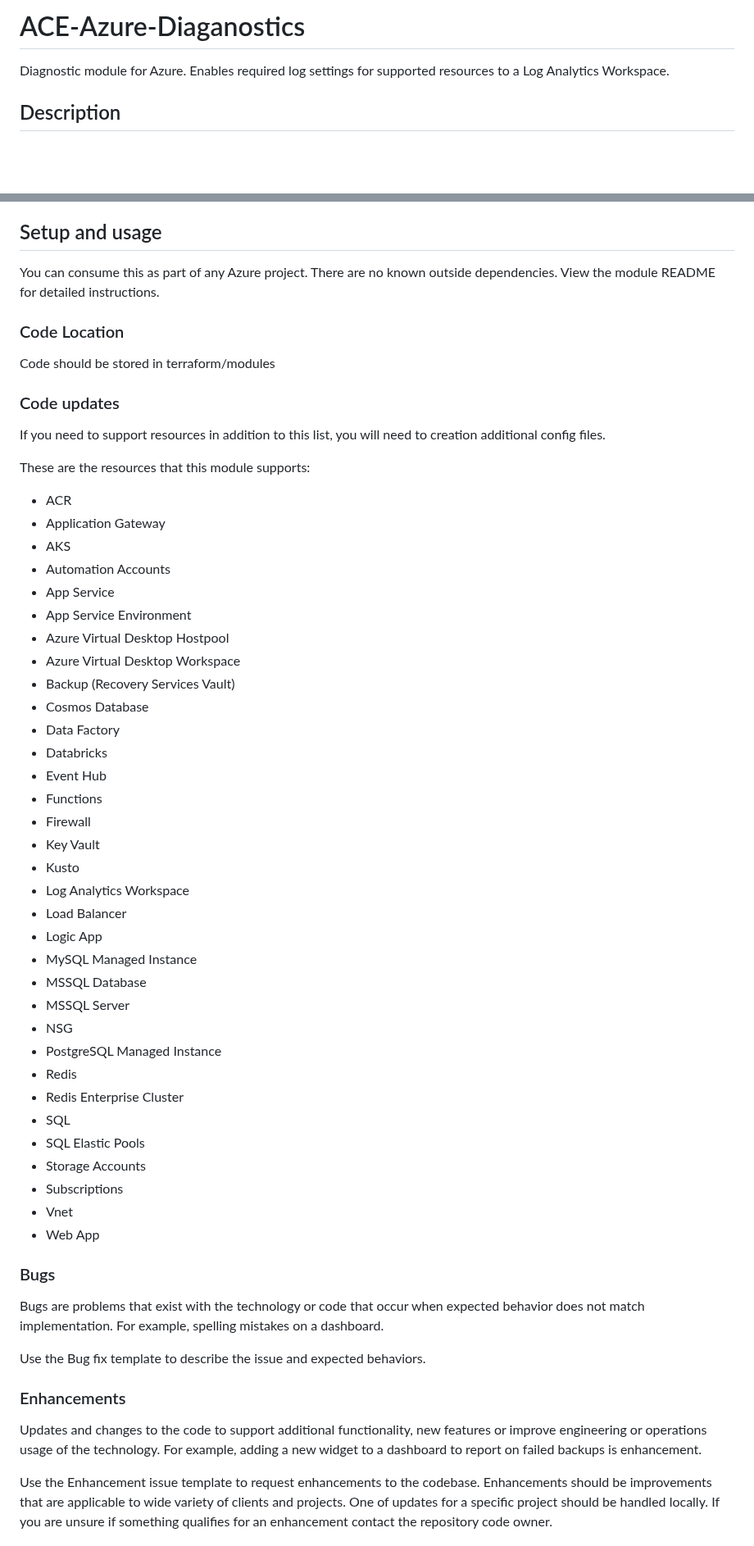
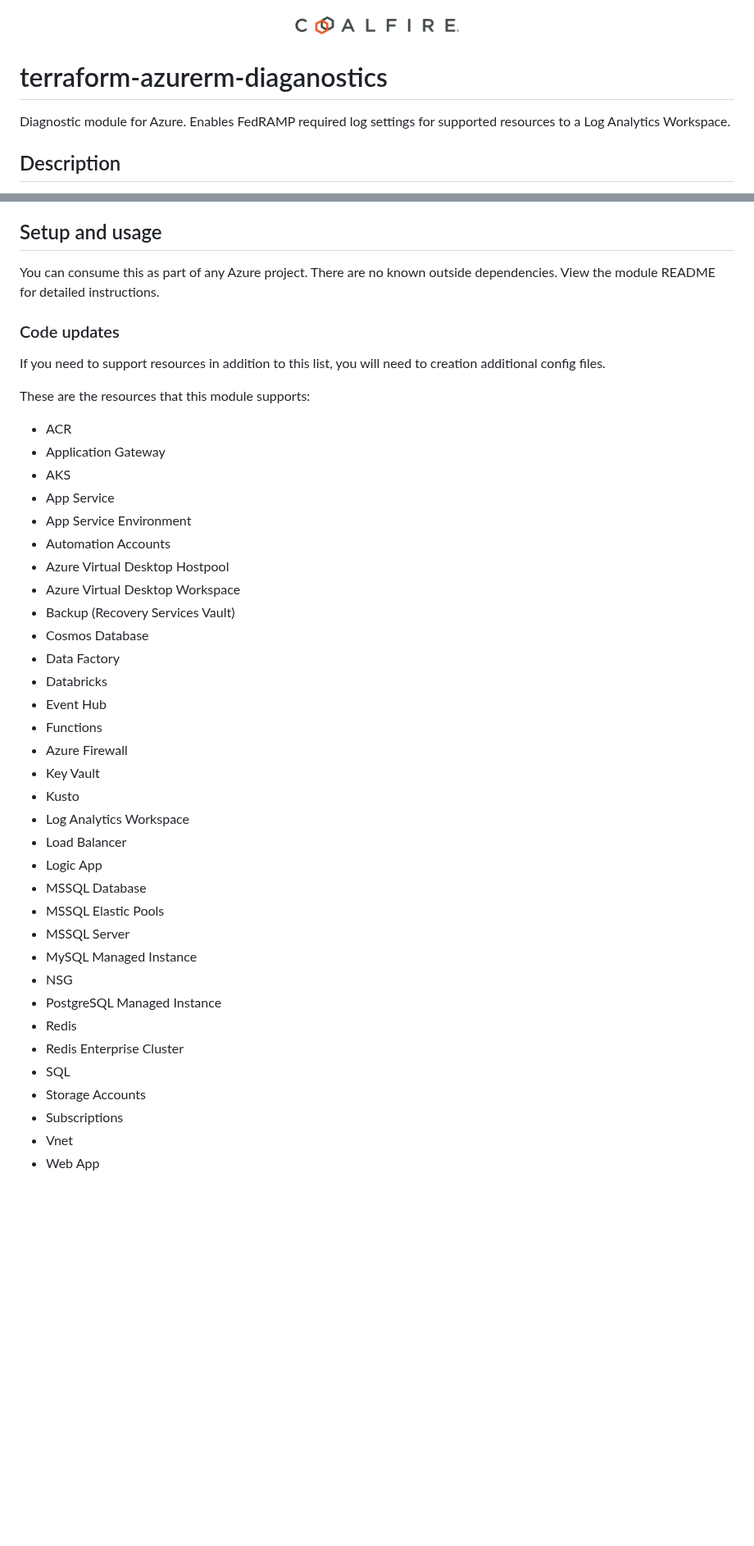
Before and after one commit to Coalfire-CF/terraform-azurerm-diagnostics, a Markdown page: README.md, 2 parts joined by grey strips. Shown at 82% size. GitHub-like rendering; pictures changed too: coalfire_logo.png (added); blank space fills up the shorter version.

```diff
--- a/README.md
+++ b/README.md
@@ -1,6 +1,11 @@
-# ACE-Azure-Diaganostics
+<div align="center">
+<img src="coalfire_logo.png" width="200">
 
-Diagnostic module for Azure. Enables required log settings for supported resources to a Log Analytics Workspace.
+</div>
+
+# terraform-azurerm-diaganostics
+
+Diagnostic module for Azure. Enables FedRAMP required log settings for supported resources to a Log Analytics Workspace.
 
 ## Description
 
@@ -15,10 +20,6 @@ Diagnostic module for Azure. Enables required log settings for supported resourc
 
 You can consume this as part of any Azure project. There are no known outside dependencies. View the module README for detailed instructions.
 
-### Code Location
-
-Code should be stored in terraform/modules
-
 ### Code updates
 
 If you need to support resources in addition to this list, you will need to creation additional config files.
@@ -28,9 +29,9 @@ These are the resources that this module supports:
 - ACR
 - Application Gateway
 - AKS
-- Automation Accounts
 - App Service
 - App Service Environment
+- Automation Accounts
 - Azure Virtual Desktop Hostpool
 - Azure Virtual Desktop Workspace
 - Backup (Recovery Services Vault)
@@ -39,37 +40,23 @@ These are the resources that this module supports:
 - Databricks
 - Event Hub
 - Functions
-- Firewall
+- Azure Firewall
 - Key Vault
 - Kusto
 - Log Analytics Workspace
 - Load Balancer
 - Logic App
+- MSSQL Database
+- MSSQL Elastic Pools
+- MSSQL Server
 - MySQL Managed Instance
-- MSSQL Database
-- MSSQL Server
 - NSG
 - PostgreSQL Managed Instance
 - Redis
 - Redis Enterprise Cluster
 - SQL
-- SQL Elastic Pools
 - Storage Accounts
 - Subscriptions
 - Vnet
 - Web App
 
-### Bugs
-
-Bugs are problems that exist with the technology or code that occur when expected behavior does not match implementation.
-For example, spelling mistakes on a dashboard.
-
-Use the Bug fix template to describe the issue and expected behaviors.
-
-### Enhancements
-
-Updates and changes to the code to support additional functionality, new features or improve engineering or operations usage of the technology.
-For example, adding a new widget to a dashboard to report on failed backups is enhancement.
-
-Use the Enhancement issue template to request enhancements to the codebase. Enhancements should be improvements that are applicable to wide variety of clients and projects. One of updates for a specific project should be handled locally. If you are unsure if something qualifies for an enhancement contact the repository code owner.
-
```
Also changed, not shown: other parts of README.md (+0 -15 lines), CONTRIBUTING.md (added, +92 -0 lines), License.md (added, +21 -0 lines), 3 other files.
